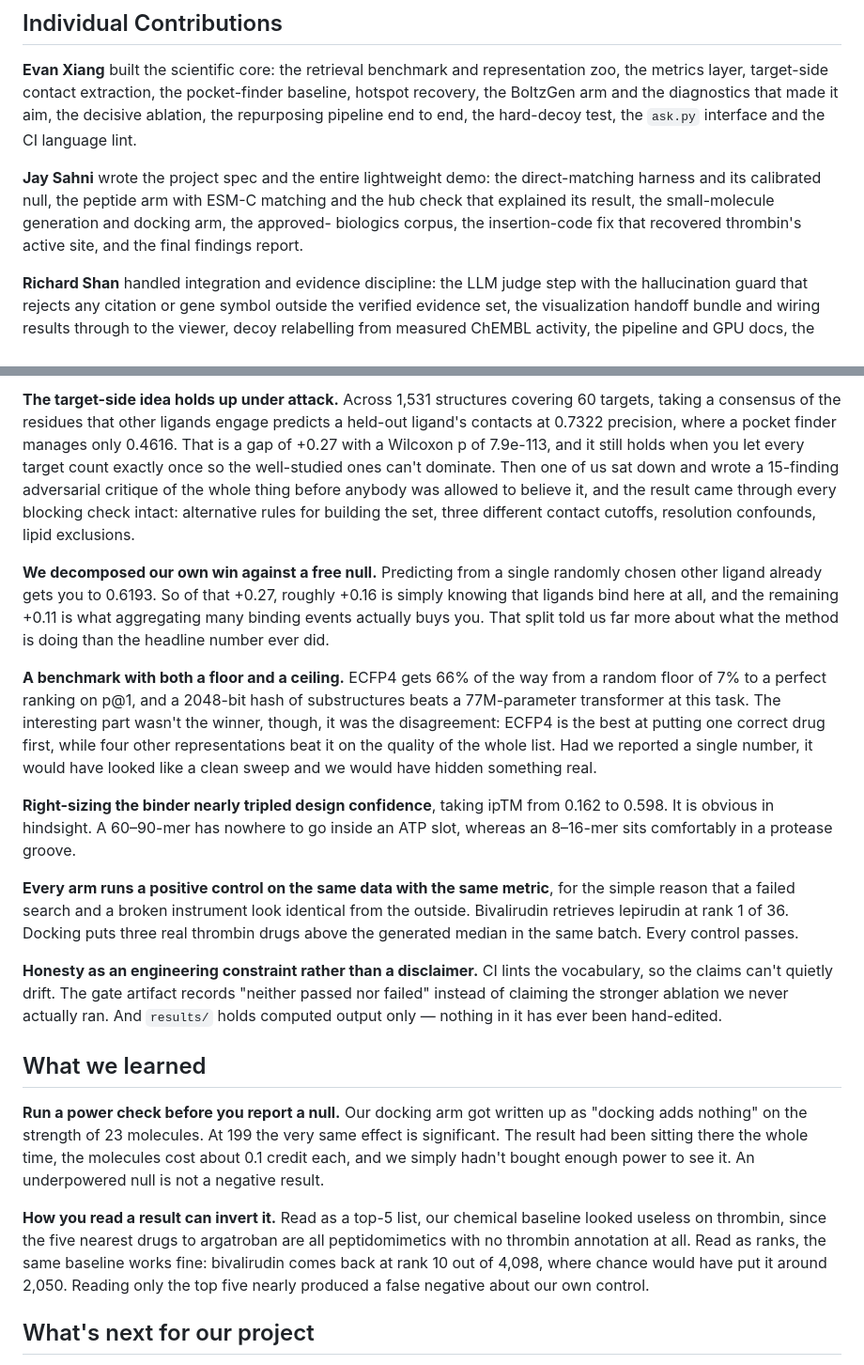
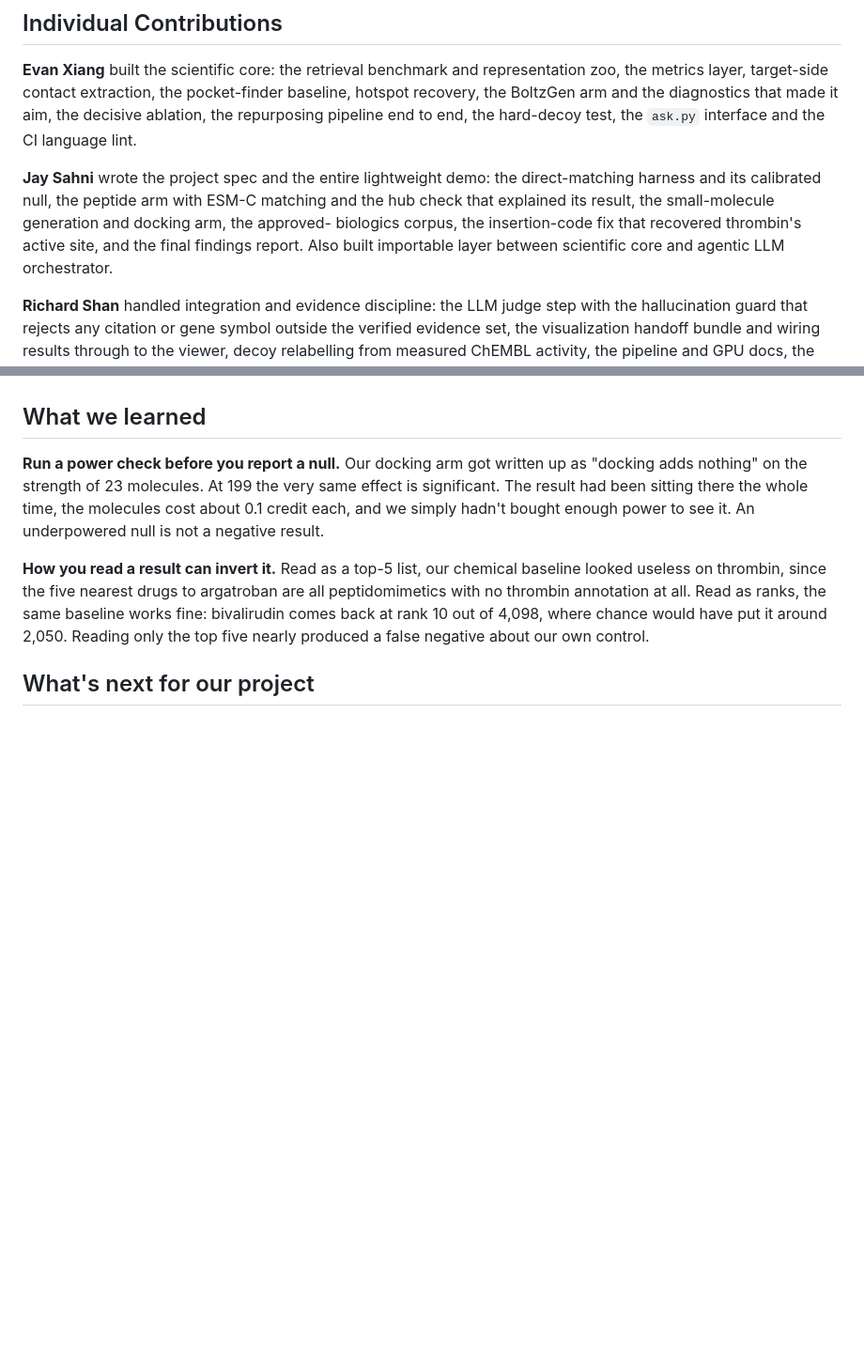
Before and after one commit to jaysahni/drug-similarity-discovery, a Markdown page: plume.md, 2 parts joined by grey strips. Shown at 94% size. GitHub-like rendering; blank space fills up the shorter version.

```diff
--- a/plume.md
+++ b/plume.md
@@ -109,7 +91,8 @@ CI language lint.
 harness and its calibrated null, the peptide arm with ESM-C matching and the hub check
 that explained its result, the small-molecule generation and docking arm, the approved-
 biologics corpus, the insertion-code fix that recovered thrombin's active site, and the
-final findings report.
+final findings report. Also built importable layer between scientific core and agentic LLM
+orchestrator.
 
 **Richard Shan** handled integration and evidence discipline: the LLM judge step with the
 hallucination guard that rejects any citation or gene symbol outside the verified evidence
@@ -249,39 +218,4 @@ what the method can check, and we would rather show it than crop it.
 
-**The target-side idea holds up under attack.** Across 1,531 structures covering 60 targets,
-taking a consensus of the residues that other ligands engage predicts a held-out ligand's
-contacts at 0.7322 precision, where a pocket finder manages only 0.4616. That is a gap of
-+0.27 with a Wilcoxon p of 7.9e-113, and it still holds when you let every target count
-exactly once so the well-studied ones can't dominate. Then one of us sat down and wrote a
-15-finding adversarial critique of the whole thing before anybody was allowed to believe
-it, and the result came through every blocking check intact: alternative rules for building
-the set, three different contact cutoffs, resolution confounds, lipid exclusions.
-
-**We decomposed our own win against a free null.** Predicting from a single randomly chosen
-other ligand already gets you to 0.6193. So of that +0.27, roughly +0.16 is simply knowing
-that ligands bind here at all, and the remaining +0.11 is what aggregating many binding
-events actually buys you. That split told us far more about what the method is doing than
-the headline number ever did.
-
-**A benchmark with both a floor and a ceiling.** ECFP4 gets 66% of the way from a random
-floor of 7% to a perfect ranking on p@1, and a 2048-bit hash of substructures beats a
-77M-parameter transformer at this task. The interesting part wasn't the winner, though, it
-was the disagreement: ECFP4 is the best at putting one correct drug first, while four other
-representations beat it on the quality of the whole list. Had we reported a single number,
-it would have looked like a clean sweep and we would have hidden something real.
-
-**Right-sizing the binder nearly tripled design confidence**, taking ipTM from 0.162 to
-0.598. It is obvious in hindsight. A 60–90-mer has nowhere to go inside an ATP slot,
-whereas an 8–16-mer sits comfortably in a protease groove.
-
-**Every arm runs a positive control on the same data with the same metric**, for the simple
-reason that a failed search and a broken instrument look identical from the outside.
-Bivalirudin retrieves lepirudin at rank 1 of 36. Docking puts three real thrombin drugs
-above the generated median in the same batch. Every control passes.
-
-**Honesty as an engineering constraint rather than a disclaimer.** CI lints the vocabulary,
-so the claims can't quietly drift. The gate artifact records "neither passed nor failed"
-instead of claiming the stronger ablation we never actually ran. And `results/` holds
-computed output only — nothing in it has ever been hand-edited.
 
 ## What we learned
 
```
Also changed, not shown: other parts of plume.md (+94 -126 lines).
